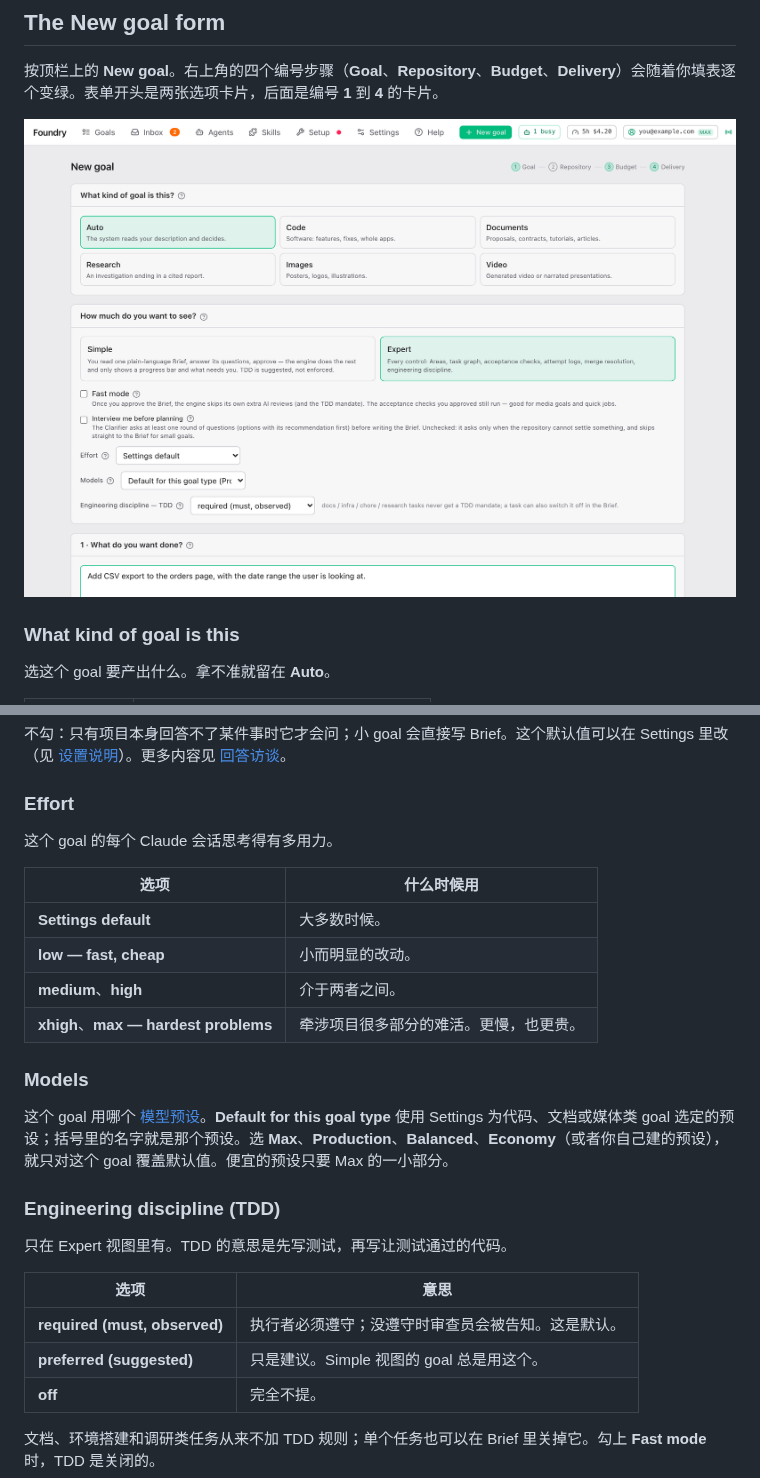
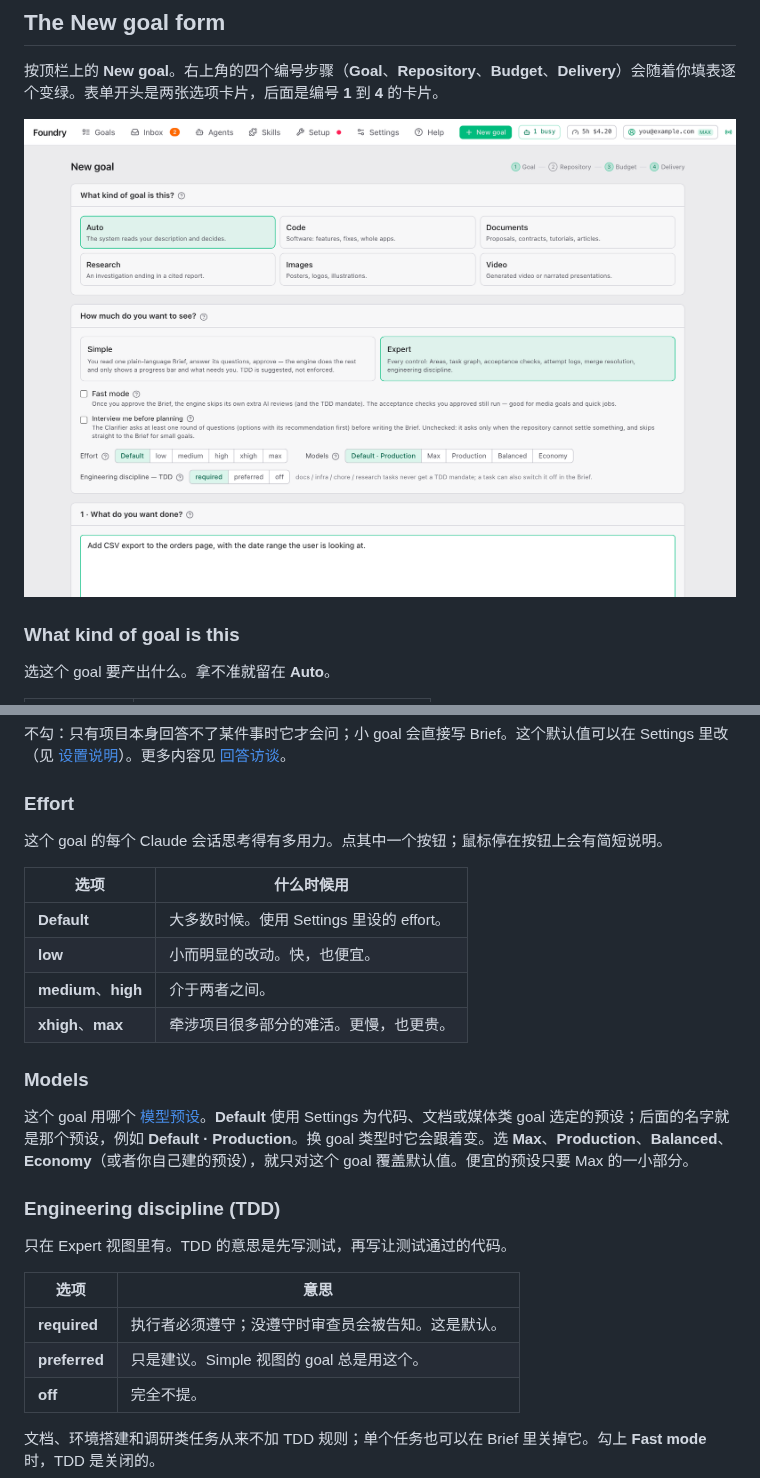
Before and after one commit to louiskhenghao/Foundry, a Markdown page: docs/guide/your-first-goal.zh.md, 2 parts joined by grey strips. GitHub-like rendering; pictures changed too: docs/guide/images/new-goal.png.

```diff
--- a/docs/guide/your-first-goal.zh.md
+++ b/docs/guide/your-first-goal.zh.md
@@ -77,18 +77,18 @@ Foundry 在一个*仓库*（repository）里工作：也就是由 git 保存历
 
 ### Effort
 
-这个 goal 的每个 Claude 会话思考得有多用力。
+这个 goal 的每个 Claude 会话思考得有多用力。点其中一个按钮；鼠标停在按钮上会有简短说明。
 
 | 选项 | 什么时候用 |
 |---|---|
-| **Settings default** | 大多数时候。 |
-| **low — fast, cheap** | 小而明显的改动。 |
+| **Default** | 大多数时候。使用 Settings 里设的 effort。 |
+| **low** | 小而明显的改动。快，也便宜。 |
 | **medium**、**high** | 介于两者之间。 |
-| **xhigh**、**max — hardest problems** | 牵涉项目很多部分的难活。更慢，也更贵。 |
+| **xhigh**、**max** | 牵涉项目很多部分的难活。更慢，也更贵。 |
 
 ### Models
 
-这个 goal 用哪个 [模型预设](./settings.zh.md#presets)。**Default for this goal type** 使用 Settings 为代码、文档或媒体类 goal 选定的预设；括号里的名字就是那个预设。选 **Max**、**Production**、**Balanced**、**Economy**（或者你自己建的预设），就只对这个 goal 覆盖默认值。便宜的预设只要 Max 的一小部分。
+这个 goal 用哪个 [模型预设](./settings.zh.md#presets)。**Default** 使用 Settings 为代码、文档或媒体类 goal 选定的预设；后面的名字就是那个预设，例如 **Default · Production**。换 goal 类型时它会跟着变。选 **Max**、**Production**、**Balanced**、**Economy**（或者你自己建的预设），就只对这个 goal 覆盖默认值。便宜的预设只要 Max 的一小部分。
 
 ### Engineering discipline (TDD)
 
@@ -96,8 +96,8 @@ Foundry 在一个*仓库*（repository）里工作：也就是由 git 保存历
 
 | 选项 | 意思 |
 |---|---|
-| **required (must, observed)** | 执行者必须遵守；没遵守时审查员会被告知。这是默认。 |
-| **preferred (suggested)** | 只是建议。Simple 视图的 goal 总是用这个。 |
+| **required** | 执行者必须遵守；没遵守时审查员会被告知。这是默认。 |
+| **preferred** | 只是建议。Simple 视图的 goal 总是用这个。 |
 | **off** | 完全不提。 |
 
 文档、环境搭建和调研类任务从来不加 TDD 规则；单个任务也可以在 Brief 里关掉它。勾上 **Fast mode** 时，TDD 是关闭的。
```
Also changed, not shown: docs/guide/your-first-goal.md (+7 -7 lines).
